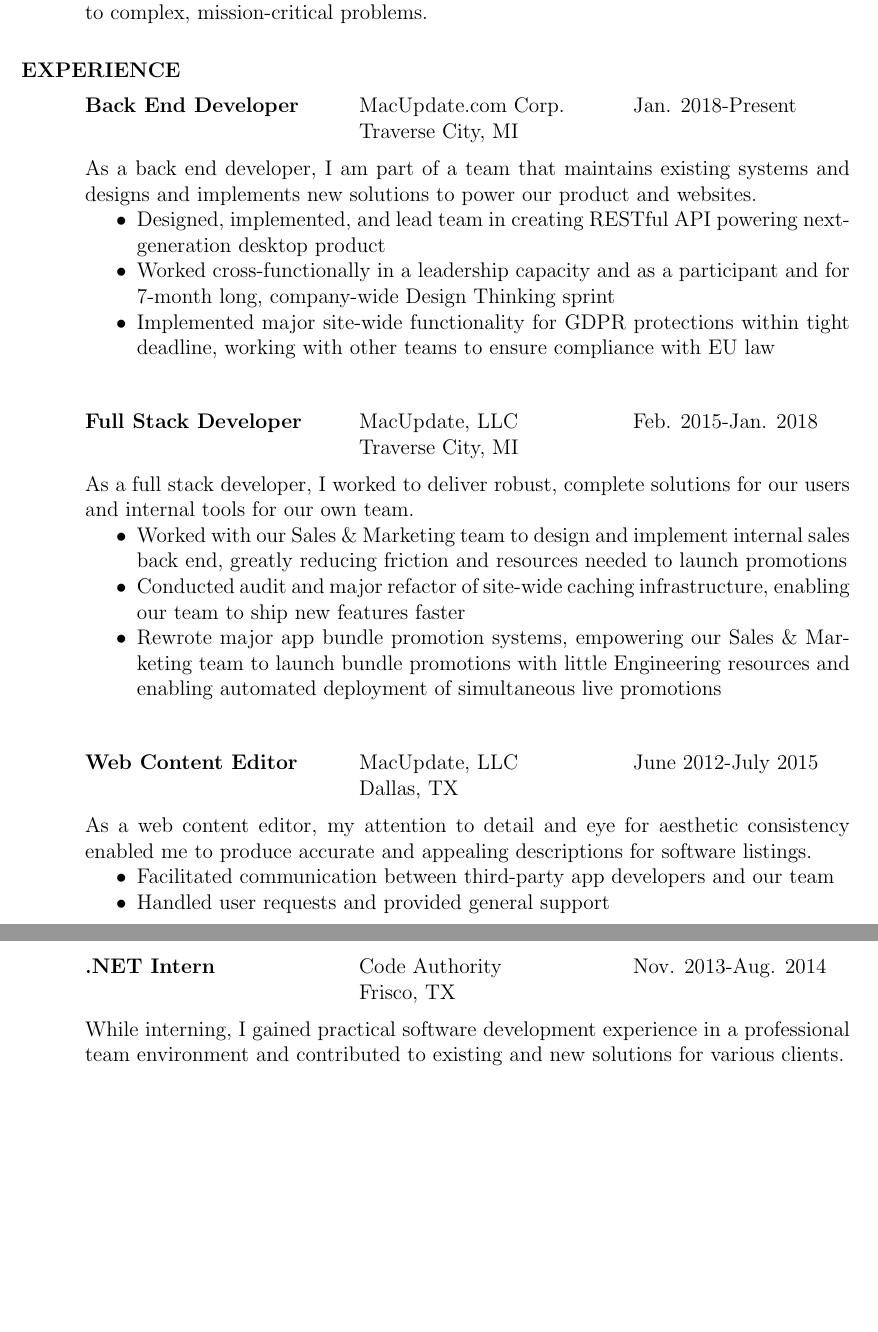
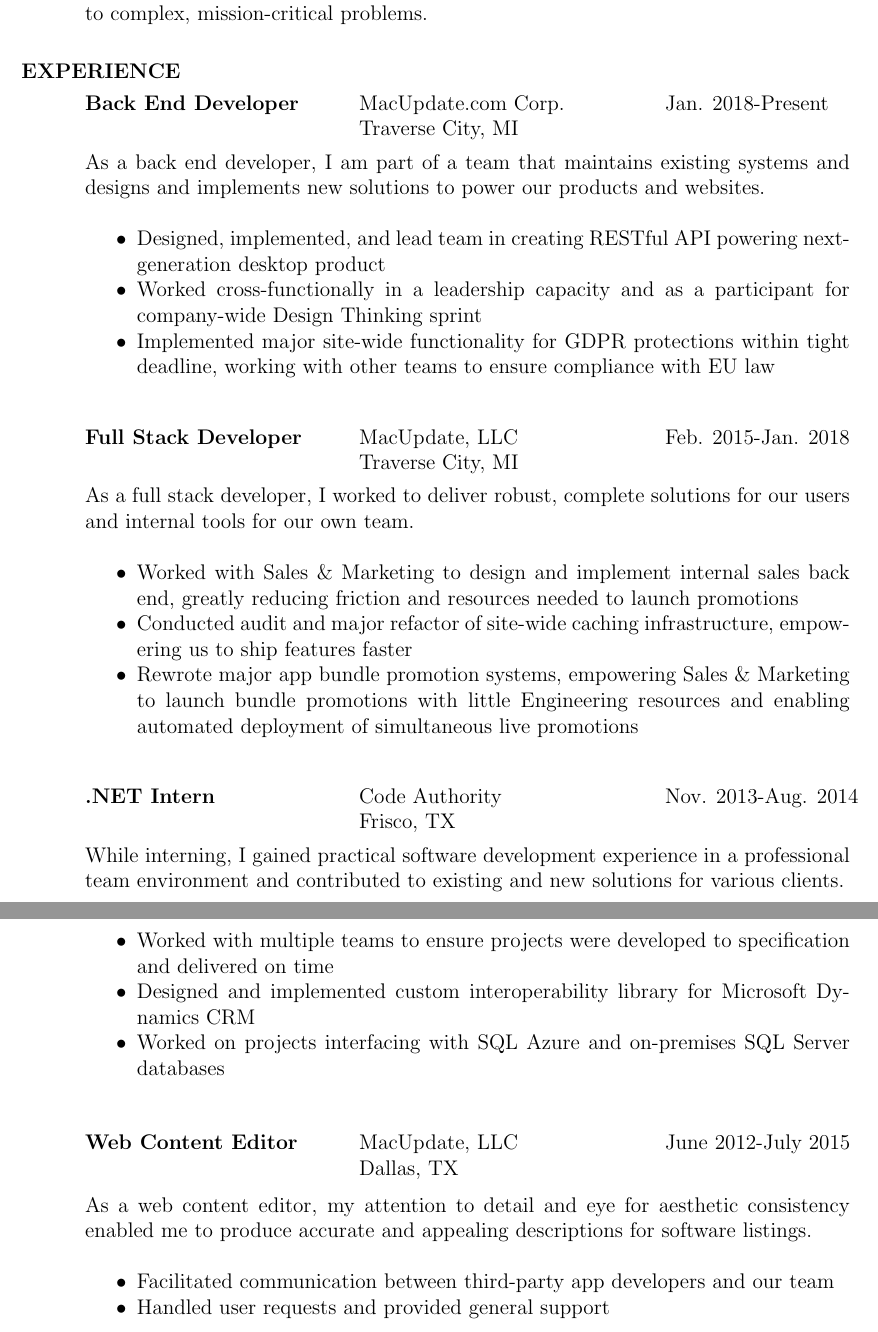
Before and after one commit to jadefish/resume, a LaTeX CV (resume.ltx): two parts of pages 1 and 2 of 2, joined at a grey line, cut so that both start at the same text, the shorter picture padded with empty space. Compiled offline with pdfLaTeX.

Commit message:
Adjust spacing, wording, and ordering

```diff
--- a/resume.ltx
+++ b/resume.ltx
@@ -40,7 +40,7 @@
 
             % MU, backend:
             \begin{tabbing}
-                \hspace{2.15in}\= \hspace{2.15in}\= \kill
+                \hspace{2.15in}\= \hspace{2.40in}\= \kill
                 {\bf Back End Developer}
                 \>MacUpdate.com Corp.
                 \>Jan. 2018-Present \\
@@ -49,13 +49,12 @@
             \vspace{-21pt}
             As a back end developer, I am part of a team that maintains
             existing systems and designs and implements new solutions to
-            power our product and websites.
+            power our products and websites. \\
             \begin{itemize}[noitemsep]
                 \item Designed, implemented, and lead team in creating
                       RESTful API powering next-generation desktop product
                 \item Worked cross-functionally in a leadership capacity and
-                      as a participant and  for 7-month long, company-wide
-                      Design Thinking sprint
+                      as a participant for company-wide Design Thinking sprint
                 \item Implemented major site-wide functionality for GDPR
                       protections within tight deadline, working with other
                       teams to ensure compliance with EU law
@@ -63,7 +62,7 @@
 
             % MU, full-stack:
             \begin{tabbing}
-                \hspace{2.15in}\= \hspace{2.15in}\= \kill
+                \hspace{2.15in}\= \hspace{2.40in}\= \kill
                 {\bf Full Stack Developer}
                 \>MacUpdate, LLC
                 \>Feb. 2015-Jan. 2018 \\
@@ -71,23 +70,43 @@
             \end{tabbing}
             \vspace{-21pt}
             As a full stack developer, I worked to deliver robust, complete
-            solutions for our users and internal tools for our own team.
+            solutions for our users and internal tools for our own team. \\
             \begin{itemize}[noitemsep]
-                \item Worked with our Sales \& Marketing team to design and
-                      implement internal sales back end, greatly reducing
-                      friction and resources needed to launch promotions
+                \item Worked with Sales \& Marketing to design and implement
+                      internal sales back end, greatly reducing friction and
+                      resources needed to launch promotions
                 \item Conducted audit and major refactor of site-wide caching
-                      infrastructure, enabling our team to ship new features
-                      faster
+                      infrastructure, empowering us to ship features faster
                 \item Rewrote major app bundle promotion systems, empowering
-                      our Sales \& Marketing team to launch bundle promotions
-                      with little Engineering resources and enabling
-                      automated deployment of simultaneous live promotions
+                      Sales \& Marketing to launch bundle promotions with
+                      little Engineering resources and enabling automated
+                      deployment of simultaneous live promotions
+            \end{itemize}
+
+            % Code Authority, intern:
+            \begin{tabbing}
+                \hspace{2.15in}\= \hspace{2.40in}\= \kill
+                {\bf .NET Intern}
+                \>Code Authority
+                \>Nov. 2013-Aug. 2014 \\
+                \>Frisco, TX
+            \end{tabbing}
+            \vspace{-21pt}
+            While interning, I gained practical software development
+            experience in a professional team environment and contributed to
+            existing and new solutions for various clients. \\
+            \begin{itemize}[noitemsep]
+                \item Worked with multiple teams to ensure projects were
+                      developed to specification and delivered on time
+                \item Designed and implemented custom interoperability library
+                      for Microsoft Dynamics CRM
+                \item Worked on projects interfacing with SQL Azure and
+                      on-premises SQL Server databases
             \end{itemize}
 
             % MU, content editor:
             \begin{tabbing}
-                \hspace{2.15in}\= \hspace{2.15in}\= \kill
+                \hspace{2.15in}\= \hspace{2.40in}\= \kill
                 {\bf Web Content Editor}
                 \>MacUpdate, LLC
                 \>June 2012-July 2015 \\
@@ -96,25 +115,12 @@
             \vspace{-21pt}
             As a web content editor, my attention to detail and eye for
             aesthetic consistency enabled me to produce accurate and
-            appealing descriptions for software listings.
+            appealing descriptions for software listings. \\
             \begin{itemize}[noitemsep]
                 \item Facilitated communication between third-party app
                       developers and our team
                 \item Handled user requests and provided general support
             \end{itemize}
-
-            % Code Authority, intern:
-            \begin{tabbing}
-                \hspace{2.15in}\= \hspace{2.15in}\= \kill
-                {\bf .NET Intern}
-                \>Code Authority
-                \>Nov. 2013-Aug. 2014 \\
-                \>Frisco, TX
-            \end{tabbing}
-            \vspace{-21pt}
-            While interning, I gained practical software development
-            experience in a professional team environment and contributed to
-            existing and new solutions for various clients.
 
         \section{SKILLS}
             \textbf{Languages}:
```
